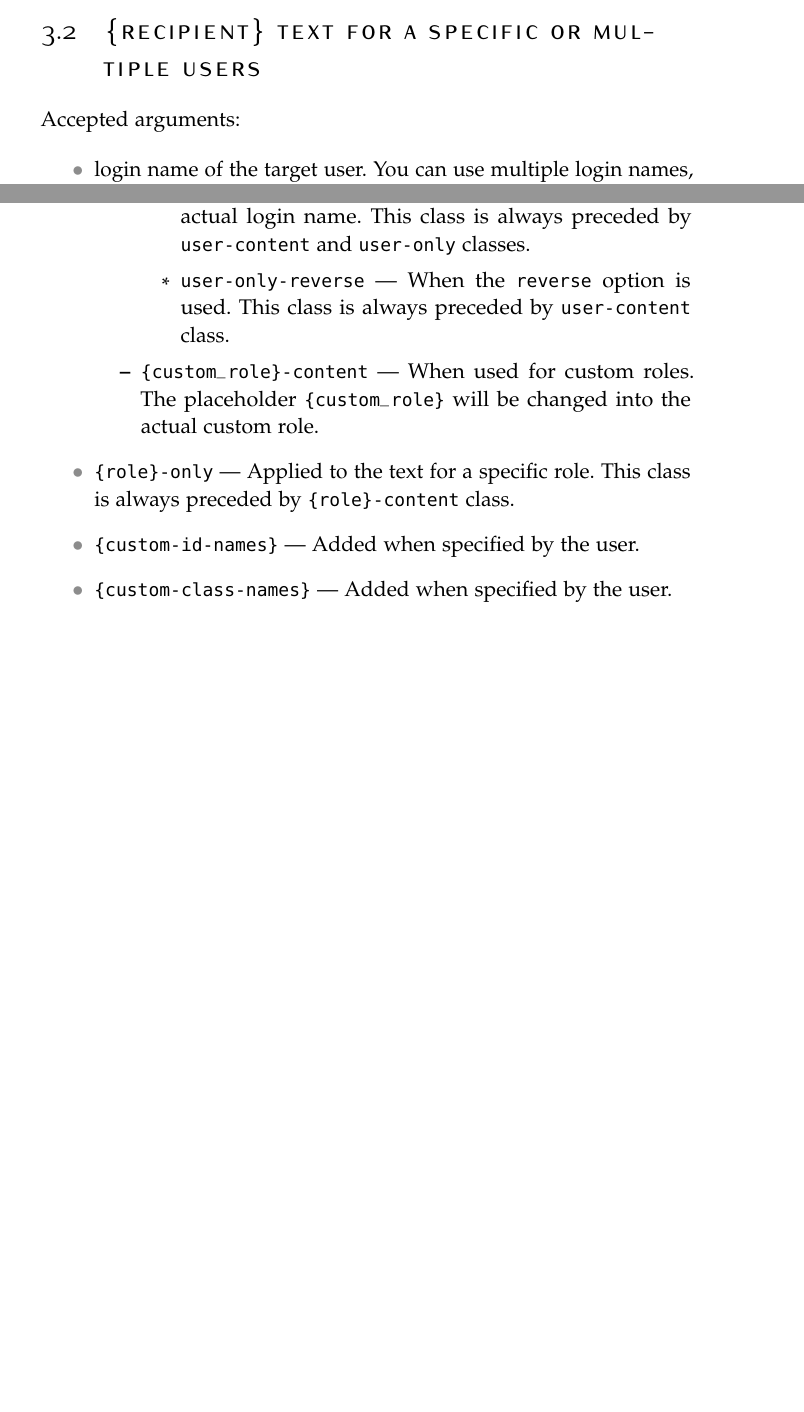
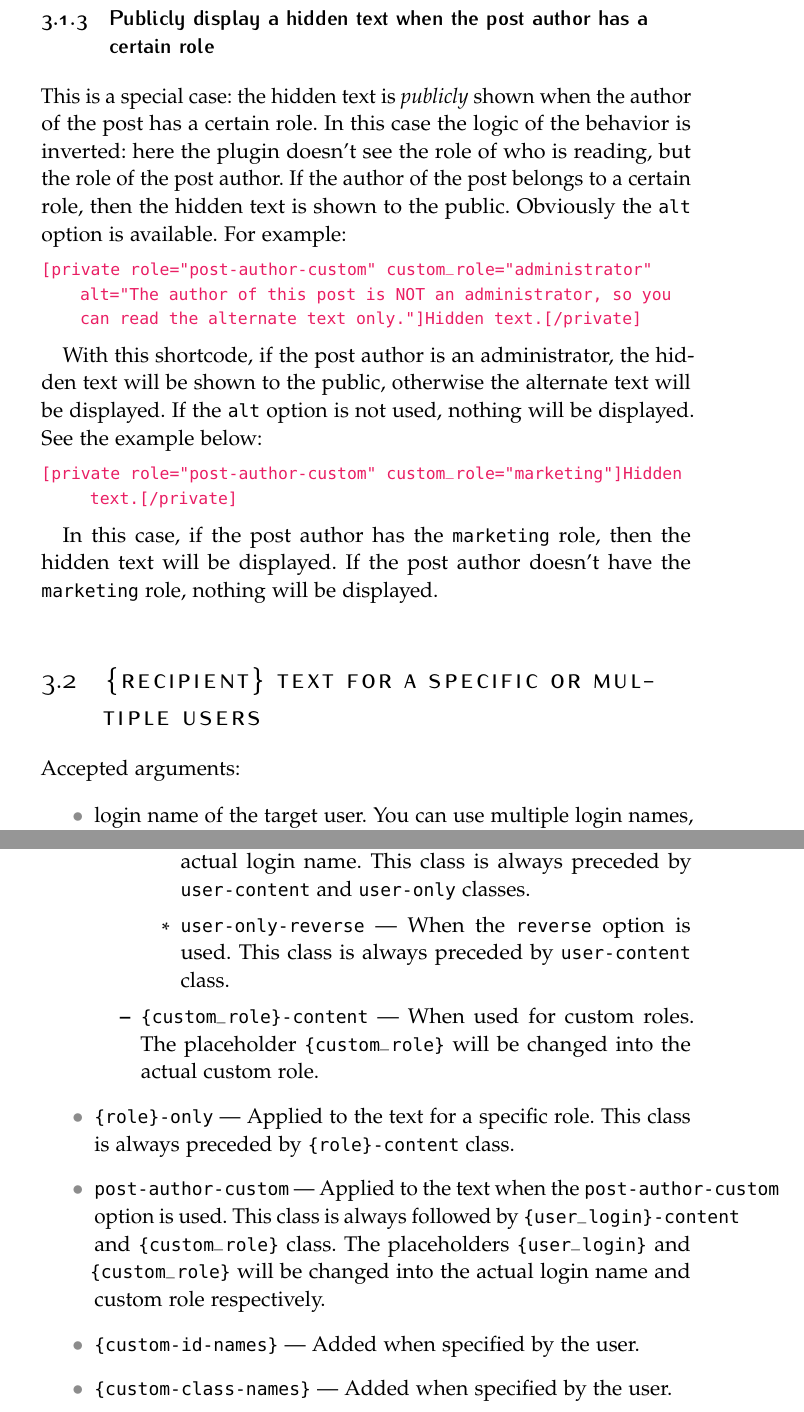
Before and after one commit to aldolat/private-content.latex, a LaTeX thesis (private-content.tex, which reads classicthesis-config.tex, pages/content.tex): two parts of pages 15 and 24 of 39 before the commit and two parts of pages 16 and 25 of 41 after it, joined at a grey line, cut at the place of the change, the shorter picture padded with empty space. Compiled offline with pdfLaTeX.

Commit message:
Updated for post-author-custom

```diff
--- a/classicthesis-config.tex
+++ b/classicthesis-config.tex
@@ -18,7 +18,7 @@
 \newcommand{\mySubtitle}{User manual of the WordPress plugin\xspace}
 \newcommand{\myName}{Aldo Latino\xspace}
 \newcommand{\myLocation}{Italy\xspace}
-\newcommand{\myTime}{February 2021\xspace}
+\newcommand{\myTime}{February 2022\xspace}
 
 \renewcommand{\thefootnote}{\fnsymbol{footnote}}
 
--- a/pages/content.tex
+++ b/pages/content.tex
@@ -253,6 +265,32 @@ by the user):
 \begin{lstlisting}
 [private role="custom-only" custom_role="designers"]Text for Designers only[/private]
 \end{lstlisting}
+
+\subsection{Publicly display a hidden text when the post author has a certain role}
+
+This is a special case: the hidden text is \emph{publicly} shown when the author
+of the post has a certain role. In this case the logic of the behavior is
+inverted: here the plugin doesn't see the role of who is reading, but the role
+of the post author. If the author of the post belongs to a certain role, then
+the hidden text is shown to the public. Obviously the \verb+alt+ option is
+available. For example:
+
+\begin{lstlisting}
+[private role="post-author-custom" custom_role="administrator" alt="The author of this post is NOT an administrator, so you can read the alternate text only."]Hidden text.[/private]
+\end{lstlisting}
+
+With this shortcode, if the post author is an administrator, the hidden text
+will be shown to the public, otherwise the alternate text will be displayed. If
+the \verb+alt+ option is not used, nothing will be displayed. See the example
+below:
+
+\begin{lstlisting}
+[private role="post-author-custom" custom_role="marketing"]Hidden text.[/private]
+\end{lstlisting}
+
+In this case, if the post author has the \verb+marketing+ role, then the hidden
+text will be displayed. If the post author doesn't have the \verb+marketing+
+role, nothing will be displayed.
 
 \section{\{recipient\} Text for a specific or multiple users}
 
@@ -663,6 +701,11 @@ The text generated by this plugin uses some \textsc{css} classes, listed here:
   \end{itemize}
  \item \verb+{role}-only+ --- Applied to the text for a specific role. This
  class is always preceded by \verb+{role}-content+ class.
+ \item \verb+post-author-custom+ --- Applied to the text when the
+ \verb+post-author-custom+ option is used. This class is always followed by
+ \verb+{user_login}-content+ and \verb+{custom_role}+ class. The placeholders
+ \verb+{user_login}+ and \verb+{custom_role}+ will be changed into the actual
+ login name and custom role respectively.
  \item \verb+{custom-id-names}+ --- Added when specified by the user.
  \item \verb+{custom-class-names}+ --- Added when specified by the user.
  \item \verb+alt-text+ --- Applied to the alternate text.
```
Also changed, not shown: pages/colophon.tex (+1 -1 lines), images/role-option.pdf, images/role-option.png, images/role-option.svg, private-content.pdf, pages/content.tex (18 more changed lines), 1 other file.
